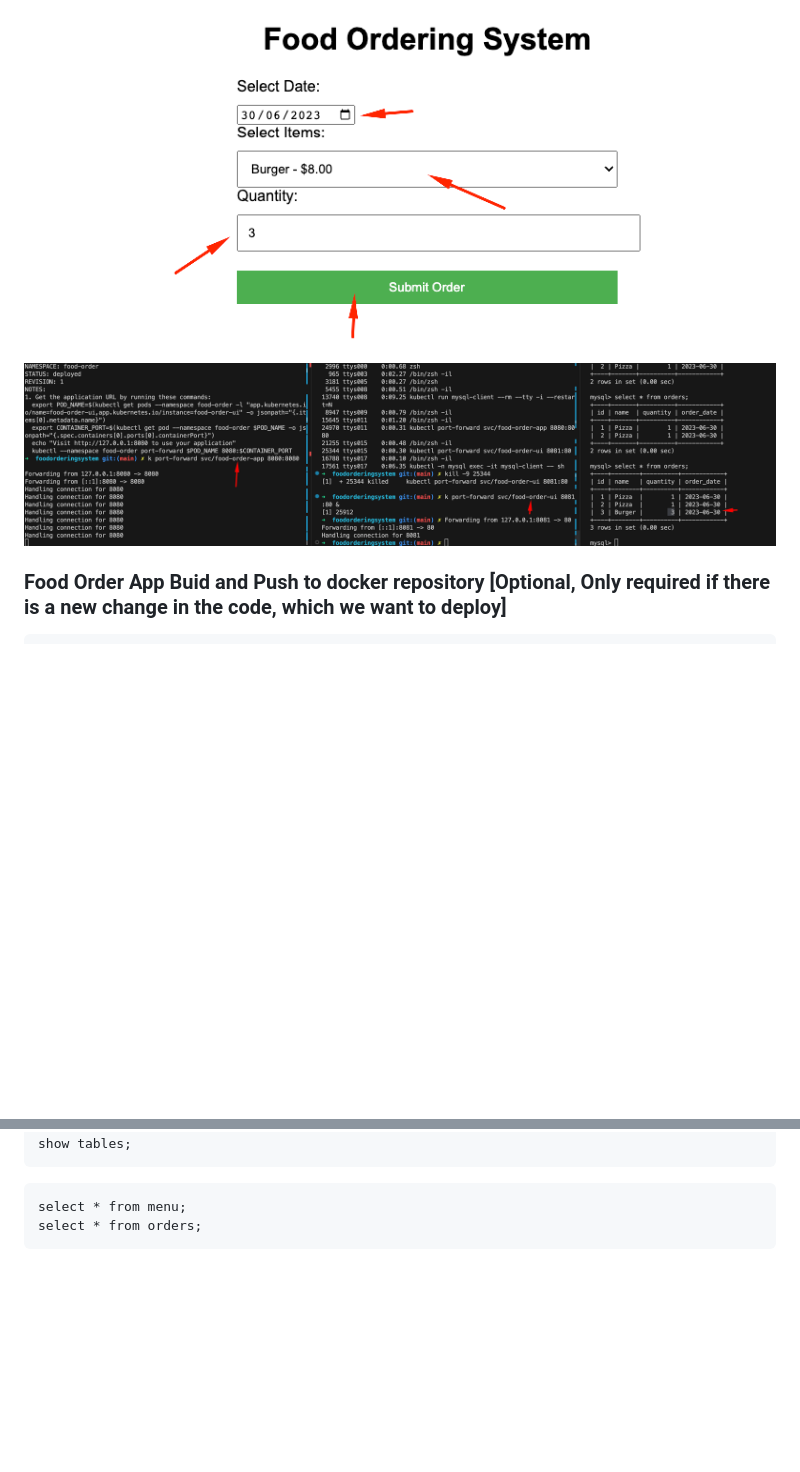
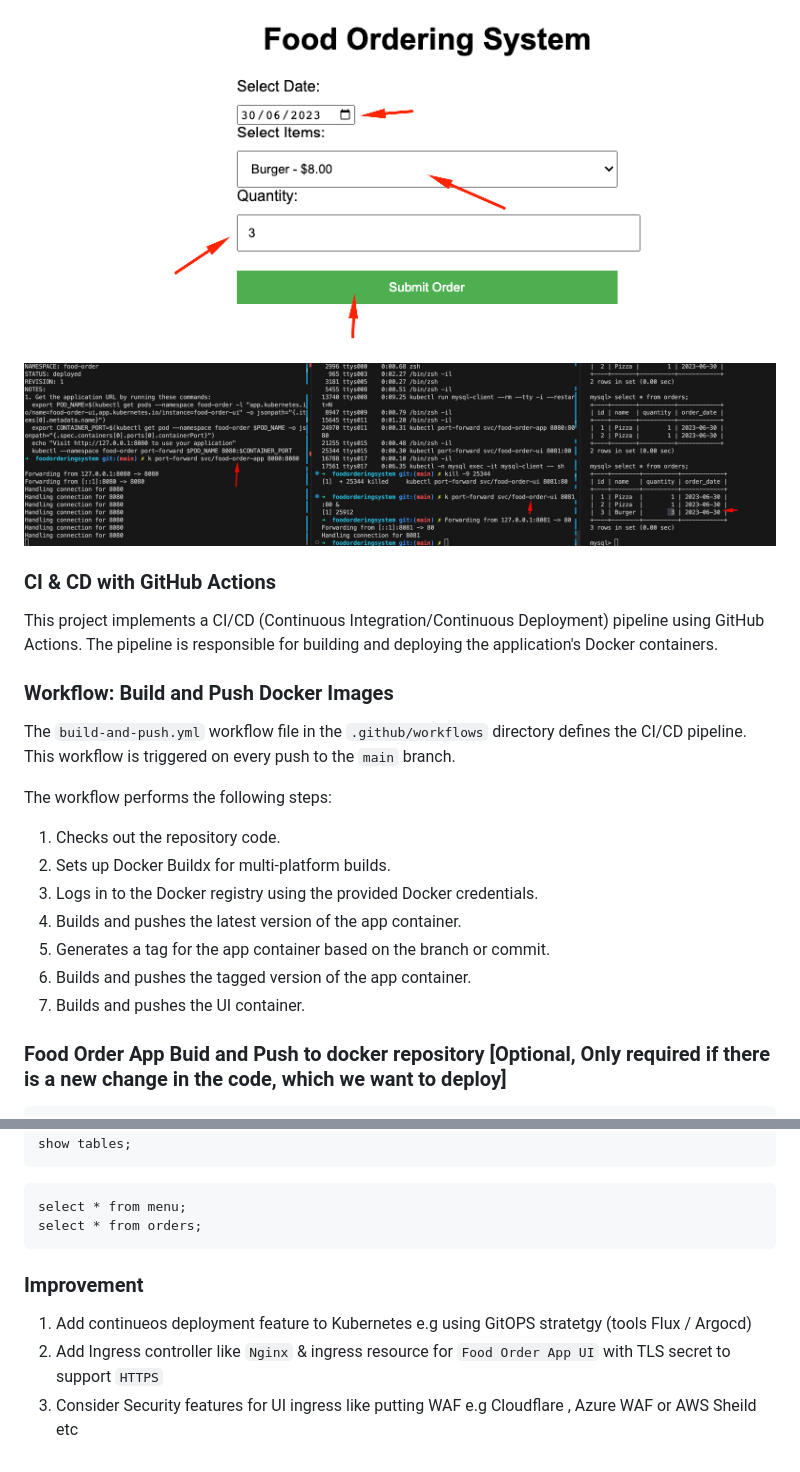
Before and after one commit to Mshahidtaj/foodorderingsystem, a Markdown page: README.md, 2 parts joined by grey strips. Rendered like a GitHub page; blank space fills up the shorter version.

Commit message:
Added detail about CI/CD pipeline

````diff
--- a/README.md
+++ b/README.md
@@ -71,6 +74,22 @@ It will show the following commands menu
   <img src="images/food-order-1.png" />
   <img src="images/food-order-2.png" />
 
+### CI & CD with GitHub Actions
+  This project implements a CI/CD (Continuous Integration/Continuous Deployment) pipeline using GitHub Actions. The pipeline is responsible for building and deploying the application's Docker containers.
+
+  ### Workflow: Build and Push Docker Images
+
+  The `build-and-push.yml` workflow file in the `.github/workflows` directory defines the CI/CD pipeline. This workflow is triggered on every push to the `main` branch.
+
+  The workflow performs the following steps:
+
+  1. Checks out the repository code.
+  2. Sets up Docker Buildx for multi-platform builds.
+  3. Logs in to the Docker registry using the provided Docker credentials.
+  4. Builds and pushes the latest version of the app container.
+  5. Generates a tag for the app container based on the branch or commit.
+  6. Builds and pushes the tagged version of the app container.
+  7. Builds and pushes the UI container.
 
 ### Food Order App Buid and Push to docker repository [Optional, Only required if there is a new change in the code, which we want to deploy]
 ```bash
@@ -122,3 +141,8 @@ It will show the following commands menu
    select * from menu;
    select * from orders;
   ```
+
+### Improvement
+  1. Add continueos deployment feature to Kubernetes e.g using GitOPS stratetgy (tools Flux / Argocd)
+  2. Add Ingress controller like `Nginx` & ingress resource for `Food Order App UI` with TLS secret to support `HTTPS`
+  3. Consider Security features for UI ingress like putting WAF e.g Cloudflare , Azure WAF or AWS Sheild etc
````
Also changed, not shown: other parts of README.md (+3 -0 lines), images/github-workflow.png (added).
